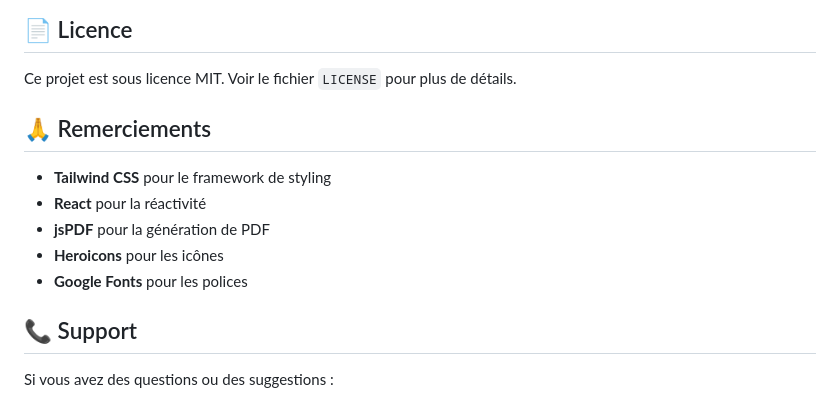
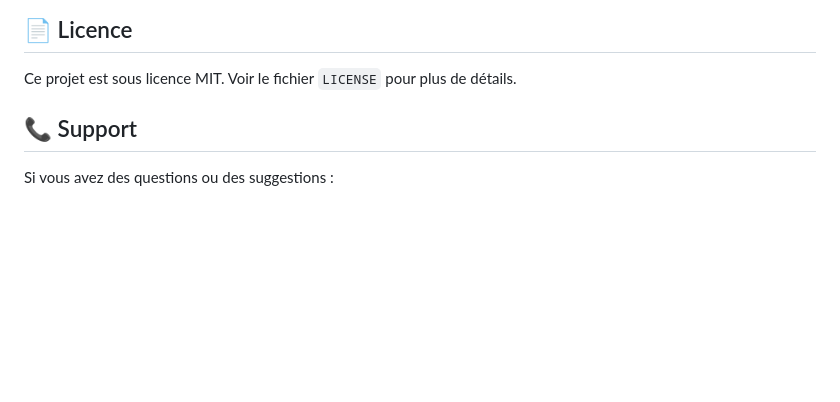
Before and after one commit to AllieEco/velocity_of_a_city, a Markdown page: README.md, the part around the change. Drawn GitHub-style; blank space fills up the shorter version.

```diff
--- a/README.md
+++ b/README.md
@@ -177,13 +177,6 @@ Les contributions sont les bienvenues !
 
 Ce projet est sous licence MIT. Voir le fichier `LICENSE` pour plus de détails.
 
-## 🙏 Remerciements
-
-- **Tailwind CSS** pour le framework de styling
-- **React** pour la réactivité
-- **jsPDF** pour la génération de PDF
-- **Heroicons** pour les icônes
-- **Google Fonts** pour les polices
 
 ## 📞 Support
 
```
